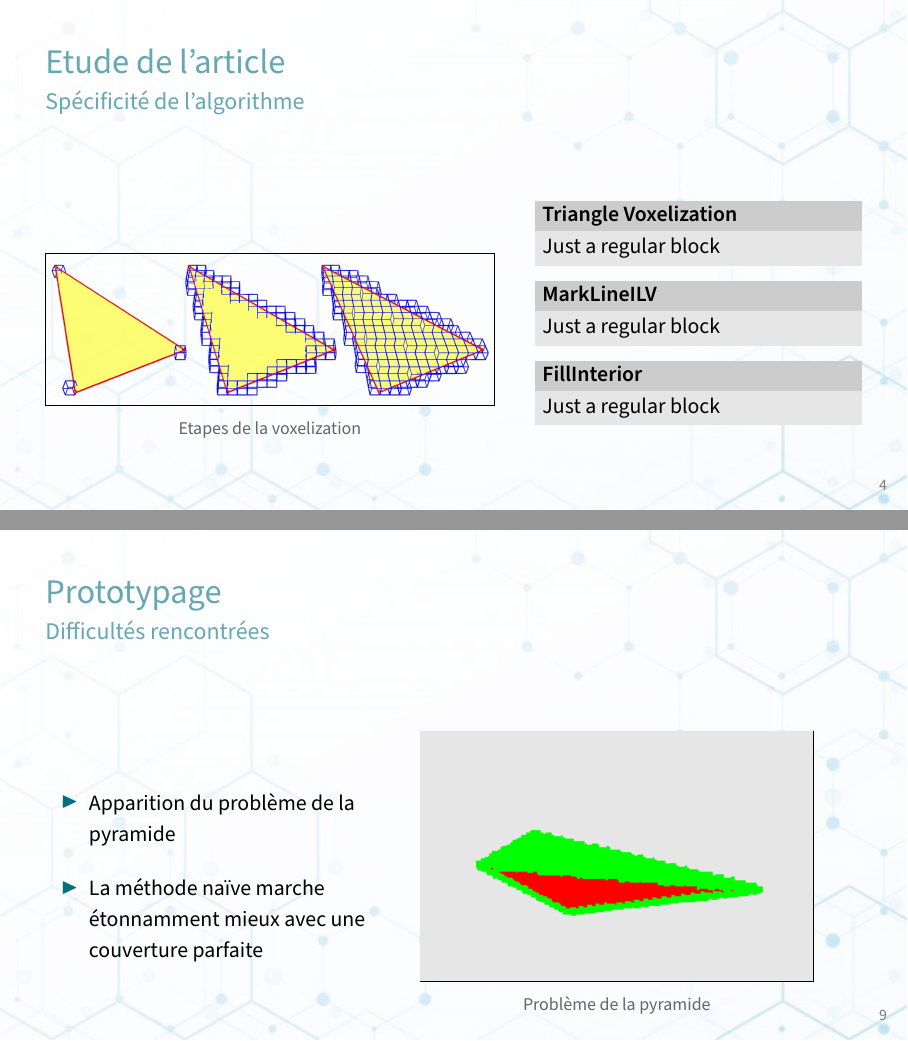
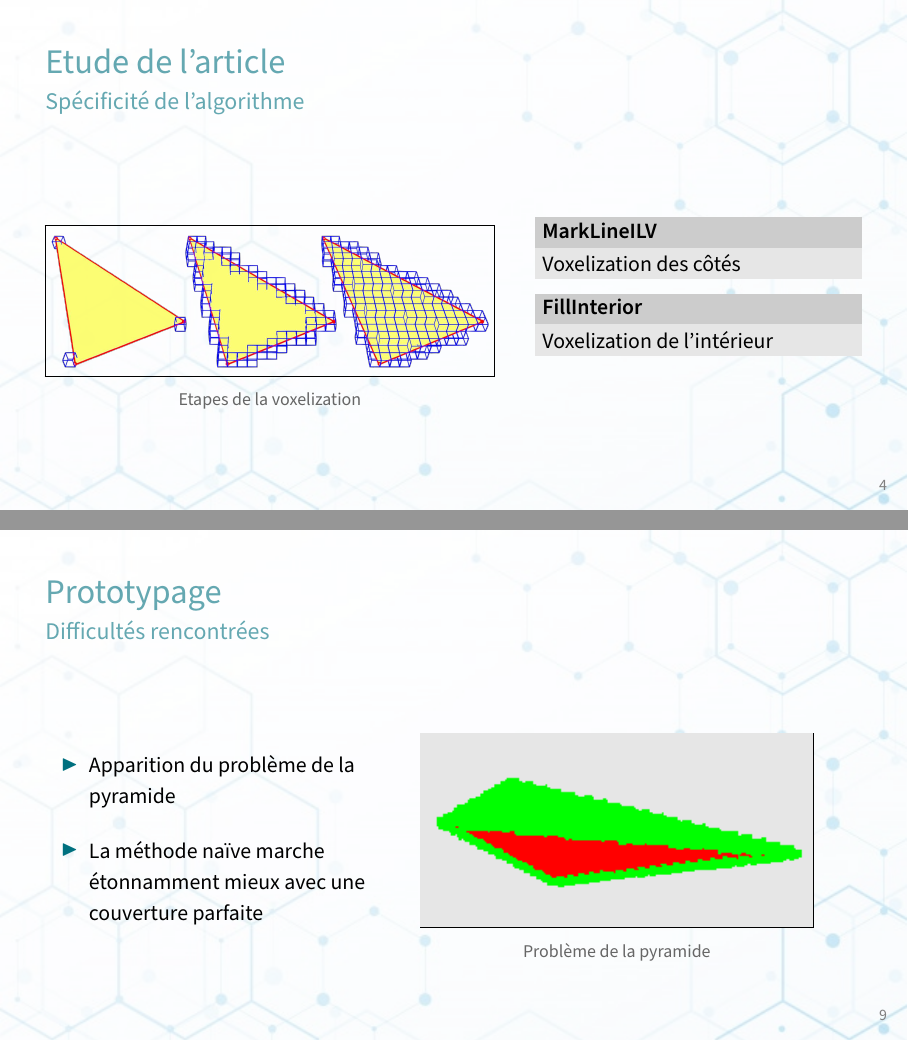
Before and after one commit to francoispalma/Mapare-EVUPOS, LaTeX slides (Presentation/main.tex, which reads Presentation/frames.tex): pages 5 and 10 of 14, joined at a grey line. Compiled offline with pdfLaTeX.

Commit message:
changes presentation

```diff
--- a/Presentation/frames.tex
+++ b/Presentation/frames.tex
@@ -73,7 +73,6 @@
   \framesubtitle{\insertsubsectionhead}
   \begin{columns}[T,onlytextwidth]
     \column{0.1\textwidth}
-    \vspace{0.8cm}
     \begin{figure}
       \begin{subfigure}{5.5\textwidth}
         \frame{\includegraphics[width=\textwidth]{resources/voxelization_steps.png}}
@@ -81,14 +80,11 @@
       \end{subfigure}
     \end{figure}
     \column{0.4\textwidth}
-    \begin{block}{Triangle Voxelization}
-        Just a regular block
-    \end{block}
     \begin{block}{MarkLineILV}
-        Just a regular block
+        Voxelization des côtés
     \end{block}
     \begin{block}{FillInterior}
-        Just a regular block
+        Voxelization de l'intérieur
     \end{block}
   \end{columns}
 \end{frame}
@@ -201,7 +197,7 @@
   \framesubtitle{\insertsubsectionhead}
   \begin{columns}[T,onlytextwidth]
     \column{0.4\textwidth}
-      \vspace{1.3cm}
+      \vspace{.6cm}
       \begin{itemize}
         \item Apparition du problème de la pyramide
         \vspace{.3cm}
```
Also changed, not shown: Presentation/resources/pyramide_curse.png.
